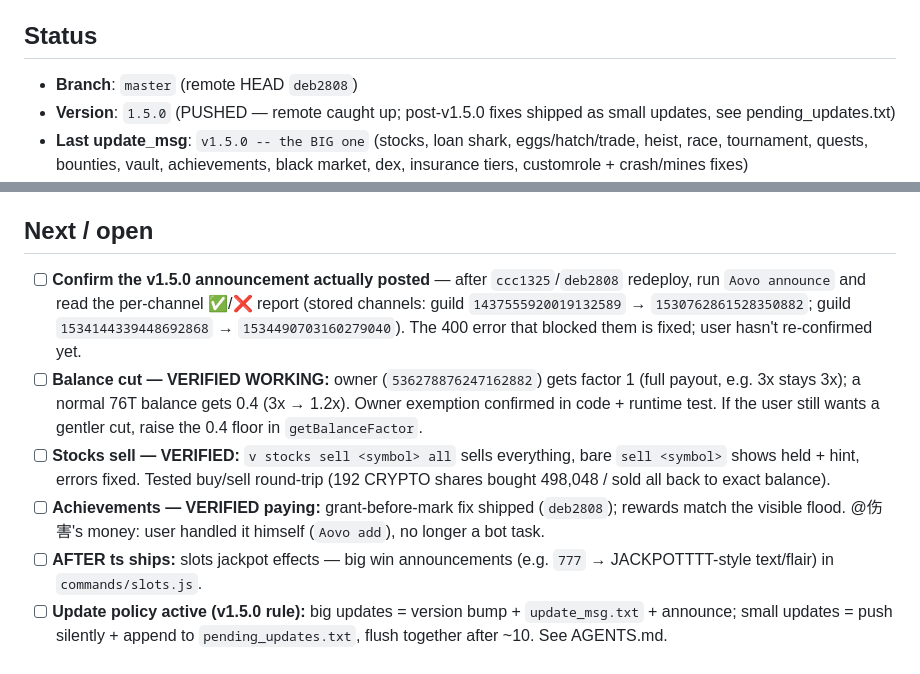
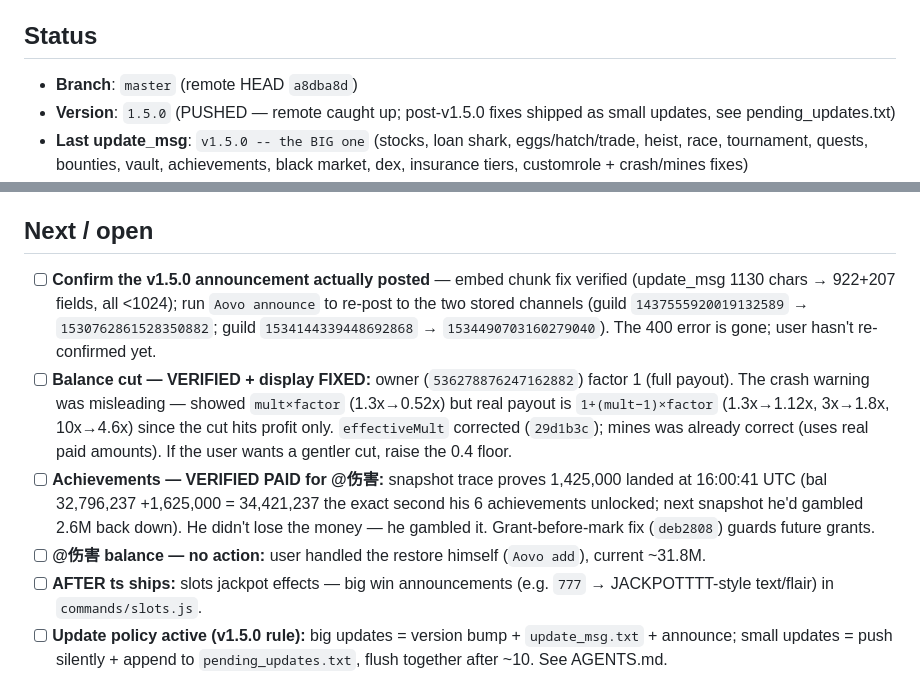
Before and after one commit to yhazmi170-jpg/gambot, a Markdown page: HANDOFF.md, 2 parts joined by grey strips. Drawn GitHub-style.

Commit message:
handoff: effectiveMult display fix + verified achievement payouts for friend

```diff
--- a/HANDOFF.md
+++ b/HANDOFF.md
@@ -4,7 +4,7 @@
 > Read `AGENTS.md` first, then this.
 
 ## Status
-- **Branch**: `master` (remote HEAD `deb2808`)
+- **Branch**: `master` (remote HEAD `a8dba8d`)
 - **Version**: `1.5.0` (PUSHED — remote caught up; post-v1.5.0 fixes shipped as small updates, see pending_updates.txt)
 - **Last update_msg**: `v1.5.0 -- the BIG one` (stocks, loan shark, eggs/hatch/trade, heist, race, tournament, quests, bounties, vault, achievements, black market, dex, insurance tiers, customrole + crash/mines fixes)
 - **Host migration**: Replit → Render (free, Blueprint from `render.yaml`). Replit repl was stopped by user. **Render URL: `https://gambot-o2o4.onrender.com`** — keepalive pinger repointed to it.
@@ -45,10 +46,10 @@
 - [x] Help descriptions on all cmds + gamehelp poker/bj + standing “always update help” rule
 
 ## Next / open
-- [ ] **Confirm the v1.5.0 announcement actually posted** — after `ccc1325`/`deb2808` redeploy, run `Aovo announce` and read the per-channel ✅/❌ report (stored channels: guild `1437555920019132589` → `1530762861528350882`; guild `1534144339448692868` → `1534490703160279040`). The 400 error that blocked them is fixed; user hasn't re-confirmed yet.
-- [ ] **Balance cut — VERIFIED WORKING:** owner (`536278876247162882`) gets factor 1 (full payout, e.g. 3x stays 3x); a normal 76T balance gets 0.4 (3x → 1.2x). Owner exemption confirmed in code + runtime test. If the user still wants a gentler cut, raise the 0.4 floor in `getBalanceFactor`.
-- [ ] **Stocks sell — VERIFIED:** `v stocks sell <symbol> all` sells everything, bare `sell <symbol>` shows held + hint, errors fixed. Tested buy/sell round-trip (192 CRYPTO shares bought 498,048 / sold all back to exact balance).
-- [ ] **Achievements — VERIFIED paying:** grant-before-mark fix shipped (`deb2808`); rewards match the visible flood. @伤害's money: user handled it himself (`Aovo add`), no longer a bot task.
+- [ ] **Confirm the v1.5.0 announcement actually posted** — embed chunk fix verified (update_msg 1130 chars → 922+207 fields, all <1024); run `Aovo announce` to re-post to the two stored channels (guild `1437555920019132589` → `1530762861528350882`; guild `1534144339448692868` → `1534490703160279040`). The 400 error is gone; user hasn't re-confirmed yet.
+- [ ] **Balance cut — VERIFIED + display FIXED:** owner (`536278876247162882`) factor 1 (full payout). The crash warning was misleading — showed `mult×factor` (1.3x→0.52x) but real payout is `1+(mult−1)×factor` (1.3x→1.12x, 3x→1.8x, 10x→4.6x) since the cut hits profit only. `effectiveMult` corrected (`29d1b3c`); mines was already correct (uses real paid amounts). If the user wants a gentler cut, raise the 0.4 floor.
+- [ ] **Achievements — VERIFIED PAID for @伤害:** snapshot trace proves 1,425,000 landed at 16:00:41 UTC (bal 32,796,237 +1,625,000 = 34,421,237 the exact second his 6 achievements unlocked; next snapshot he'd gambled 2.6M back down). He didn't lose the money — he gambled it. Grant-before-mark fix (`deb2808`) guards future grants.
+- [ ] **@伤害 balance — no action:** user handled the restore himself (`Aovo add`), current ~31.8M.
 - [ ] **AFTER ts ships:** slots jackpot effects — big win announcements (e.g. `777` → JACKPOTTTT-style text/flair) in `commands/slots.js`.
 - [ ] **Update policy active (v1.5.0 rule):** big updates = version bump + `update_msg.txt` + announce; small updates = push silently + append to `pending_updates.txt`, flush together after ~10. See AGENTS.md.
 - [ ] **Friend has no `auto_react` perk** (confirmed 2026-08-06) — if @伤害 is supposed to auto-react, either they buy it (`v shop`) + `v autoreact <emoji>`, or grant via admin.
```
Also changed, not shown: other parts of HANDOFF.md (+1 -0 lines).
